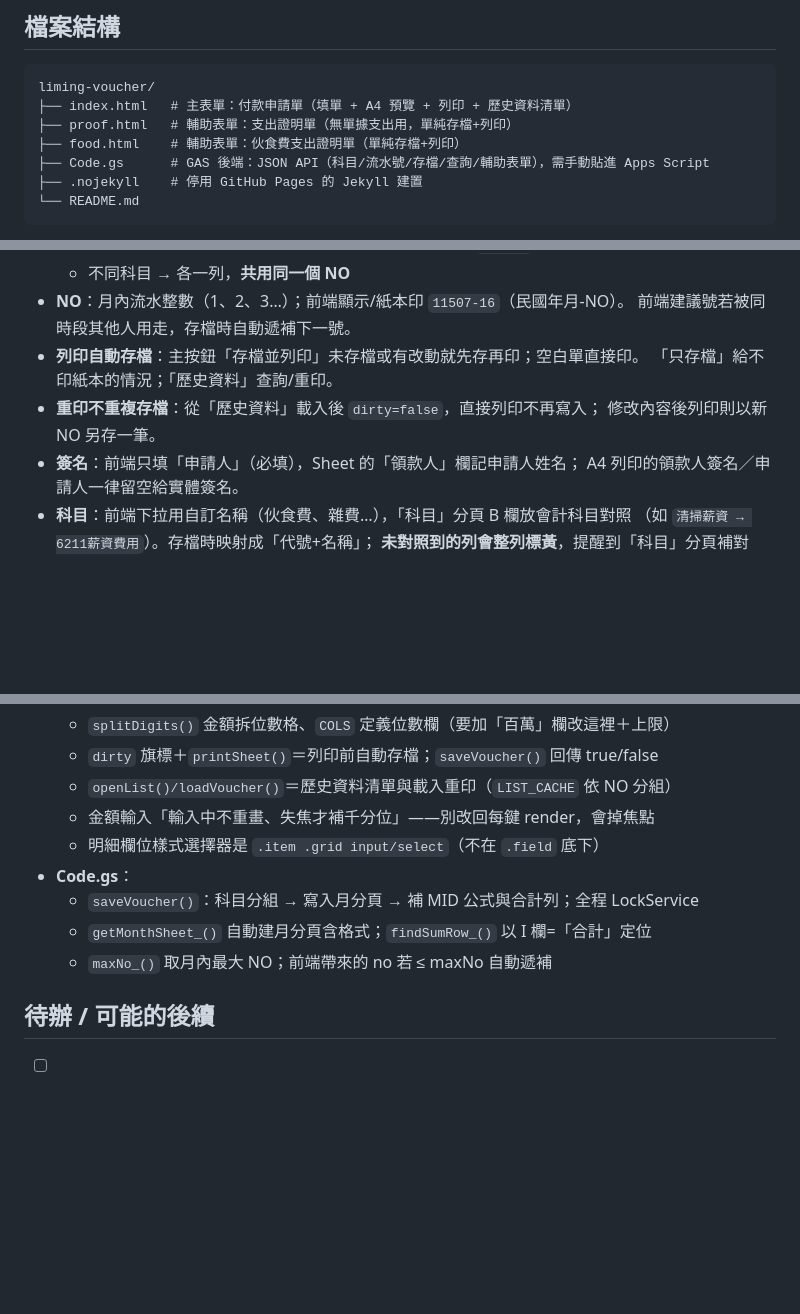
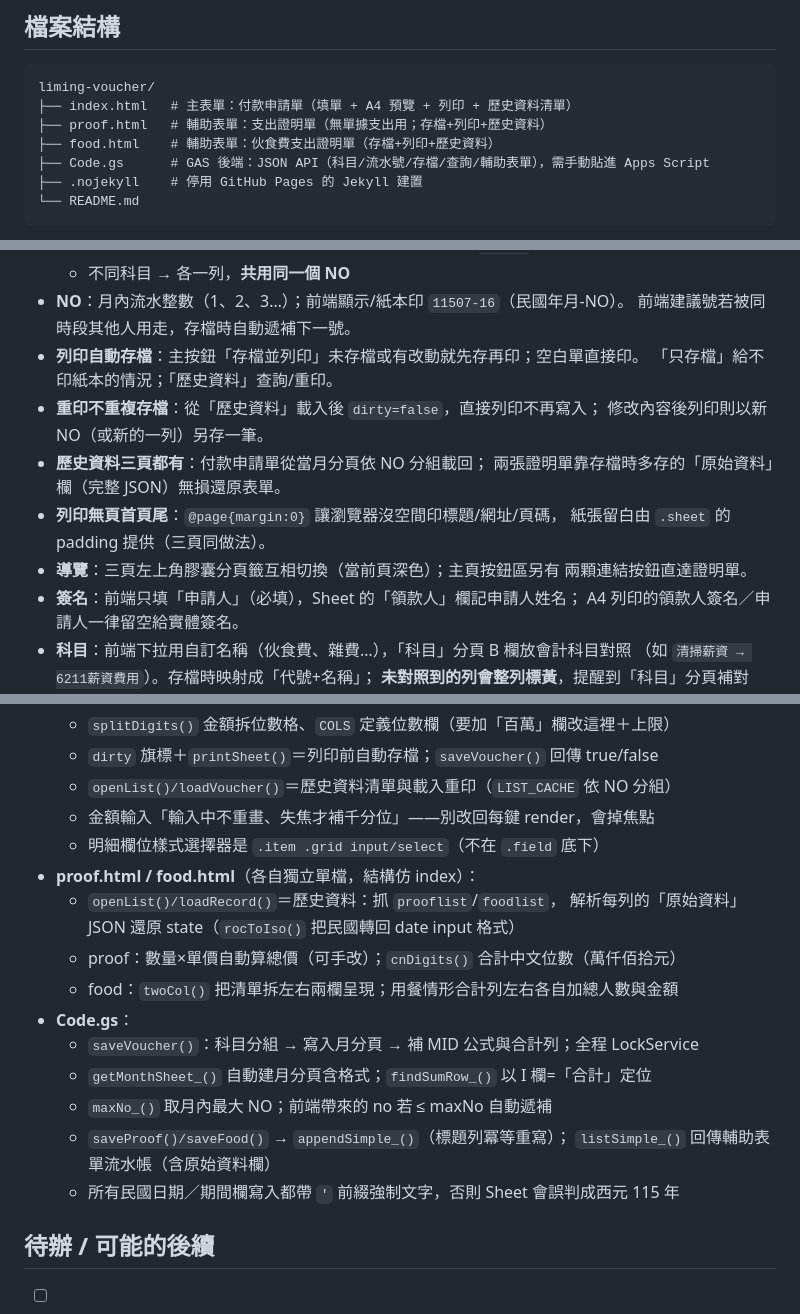
Before and after one commit to TJCLiMing/liming-voucher, a Markdown page: README.md, 3 parts joined by grey strips. Rendered like a GitHub page; blank space fills up the shorter version.

Commit message:
docs: README 同步——證明單歷史資料/原始資料欄、prooflist/foodlist API、導覽與列印說明
Co-Authored-By: Claude Fable 5 <noreply@anthropic.com>

````diff
--- a/README.md
+++ b/README.md
@@ -26,8 +26,8 @@
 ```
 liming-voucher/
 ├── index.html   # 主表單：付款申請單（填單 + A4 預覽 + 列印 + 歷史資料清單）
-├── proof.html   # 輔助表單：支出證明單（無單據支出用，單純存檔+列印）
-├── food.html    # 輔助表單：伙食費支出證明單（單純存檔+列印）
+├── proof.html   # 輔助表單：支出證明單（無單據支出用；存檔+列印+歷史資料）
+├── food.html    # 輔助表單：伙食費支出證明單（存檔+列印+歷史資料）
 ├── Code.gs      # GAS 後端：JSON API（科目/流水號/存檔/查詢/輔助表單），需手動貼進 Apps Script
 ├── .nojekyll    # 停用 GitHub Pages 的 Jekyll 建置
 └── README.md
@@ -46,7 +46,13 @@ liming-voucher/
 - **列印自動存檔**：主按鈕「存檔並列印」未存檔或有改動就先存再印；空白單直接印。
   「只存檔」給不印紙本的情況；「歷史資料」查詢/重印。
 - **重印不重複存檔**：從「歷史資料」載入後 `dirty=false`，直接列印不再寫入；
-  修改內容後列印則以新 NO 另存一筆。
+  修改內容後列印則以新 NO（或新的一列）另存一筆。
+- **歷史資料三頁都有**：付款申請單從當月分頁依 NO 分組載回；
+  兩張證明單靠存檔時多存的「原始資料」欄（完整 JSON）無損還原表單。
+- **列印無頁首頁尾**：`@page{margin:0}` 讓瀏覽器沒空間印標題/網址/頁碼，
+  紙張留白由 `.sheet` 的 padding 提供（三頁同做法）。
+- **導覽**：三頁左上角膠囊分頁籤互相切換（當前頁深色）；主頁按鈕區另有
+  兩顆連結按鈕直達證明單。
 - **簽名**：前端只填「申請人」（必填），Sheet 的「領款人」欄記申請人姓名；
   A4 列印的領款人簽名／申請人一律留空給實體簽名。
 - **科目**：前端下拉用自訂名稱（伙食費、雜費…），「科目」分頁 B 欄放會計科目對照
@@ -180,10 +190,18 @@ curl -sL "<EXEC_URL>?action=subjects"   # 應回科目陣列
   - `openList()/loadVoucher()`＝歷史資料清單與載入重印（`LIST_CACHE` 依 NO 分組）
   - 金額輸入「輸入中不重畫、失焦才補千分位」——別改回每鍵 render，會掉焦點
   - 明細欄位樣式選擇器是 `.item .grid input/select`（不在 `.field` 底下）
+- **proof.html / food.html**（各自獨立單檔，結構仿 index）：
+  - `openList()/loadRecord()`＝歷史資料：抓 `prooflist`/`foodlist`，
+    解析每列的「原始資料」JSON 還原 state（`rocToIso()` 把民國轉回 date input 格式）
+  - proof：數量×單價自動算總價（可手改）；`cnDigits()` 合計中文位數（萬仟佰拾元）
+  - food：`twoCol()` 把清單拆左右兩欄呈現；用餐情形合計列左右各自加總人數與金額
 - **Code.gs**：
   - `saveVoucher()`：科目分組 → 寫入月分頁 → 補 MID 公式與合計列；全程 LockService
   - `getMonthSheet_()` 自動建月分頁含格式；`findSumRow_()` 以 I 欄=「合計」定位
   - `maxNo_()` 取月內最大 NO；前端帶來的 no 若 ≤ maxNo 自動遞補
+  - `saveProof()/saveFood()` → `appendSimple_()`（標題列冪等重寫）；
+    `listSimple_()` 回傳輔助表單流水帳（含原始資料欄）
+  - 所有民國日期／期間欄寫入都帶 `'` 前綴強制文字，否則 Sheet 會誤判成西元 115 年
 
 ## 待辦 / 可能的後續
 
````
Also changed, not shown: other parts of README.md (+4 -0 lines).
